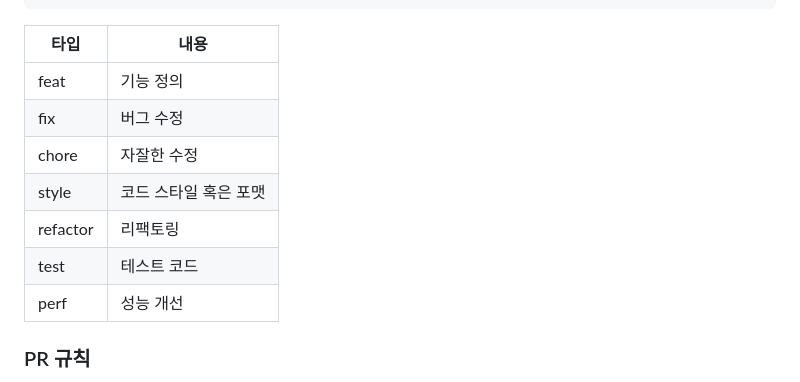
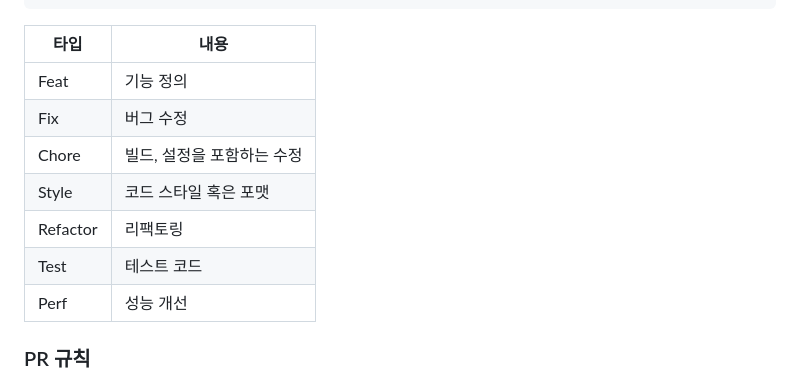
Before and after one commit to Team-RecruTe/RecruTe-Service, a Markdown page: README.md, the part around one of its changes. Rendered like a GitHub page.

```diff
--- a/README.md
+++ b/README.md
@@ -84,13 +86,13 @@ issue: #1234
 
 | 타입     | 내용                  |
 | -------- | --------------------- |
-| feat     | 기능 정의             |
-| fix      | 버그 수정             |
-| chore    | 자잘한 수정           |
-| style    | 코드 스타일 혹은 포맷 |
-| refactor | 리팩토링              |
-| test     | 테스트 코드           |
-| perf     | 성능 개선             |
+| Feat     | 기능 정의             |
+| Fix      | 버그 수정             |
+| Chore    | 빌드, 설정을 포함하는 수정 |
+| Style    | 코드 스타일 혹은 포맷 |
+| Refactor | 리팩토링              |
+| Test     | 테스트 코드           |
+| Perf     | 성능 개선             |
 
 ### PR 규칙
 
```
Also changed, not shown: other parts of README.md (+25 -23 lines).
